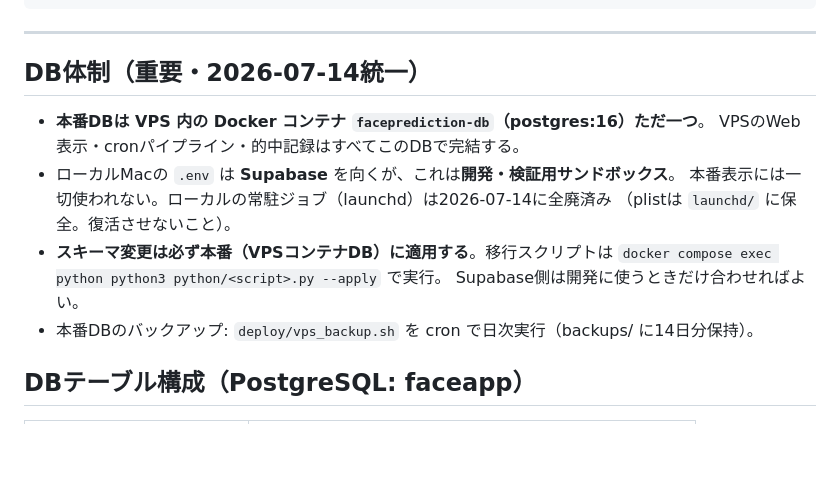
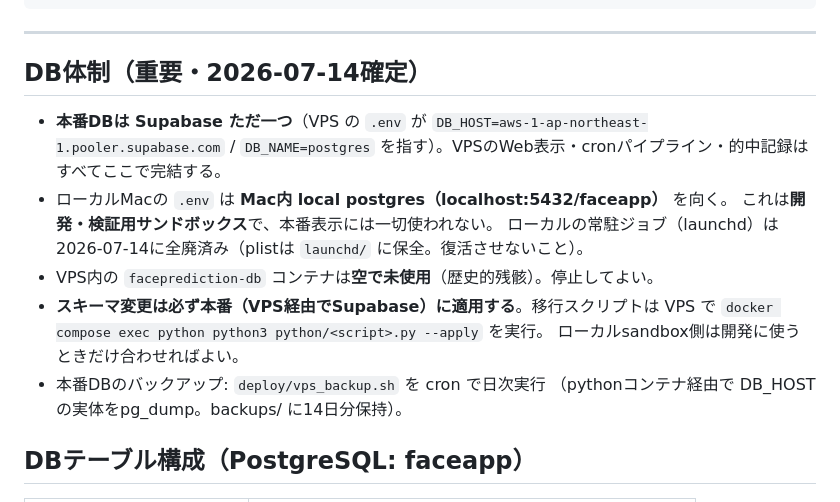
Before and after one commit to sy302202502/FacePredictionAppStep4, a Markdown page: CLAUDE.md, the part around the change. Drawn GitHub-style; blank space fills up the shorter version.

Commit message:
Docs: DB体制の記述を実態に訂正（本番=Supabase、ローカル=local postgres）
前コミットで「本番=VPSコンテナDB」と記載したが、VPSの.env確認により
本番は Supabase(pooler経由)と確定。VPS内dbコンテナは空の未使用残骸。
ローカルMacは localhost/faceapp のsandbox。

Co-Authored-By: Claude Opus 4.8 <noreply@anthropic.com>

```diff
--- a/CLAUDE.md
+++ b/CLAUDE.md
@@ -57,17 +57,19 @@ FacePredictionAppStep4/
 
 ---
 
-## DB体制（重要・2026-07-14統一）
+## DB体制（重要・2026-07-14確定）
 
-- **本番DBは VPS 内の Docker コンテナ `faceprediction-db`（postgres:16）ただ一つ**。
-  VPSのWeb表示・cronパイプライン・的中記録はすべてこのDBで完結する。
-- ローカルMacの `.env` は **Supabase** を向くが、これは**開発・検証用サンドボックス**。
-  本番表示には一切使われない。ローカルの常駐ジョブ（launchd）は2026-07-14に全廃済み
-  （plistは `launchd/` に保全。復活させないこと）。
-- **スキーマ変更は必ず本番（VPSコンテナDB）に適用する**。移行スクリプトは
-  `docker compose exec python python3 python/<script>.py --apply` で実行。
-  Supabase側は開発に使うときだけ合わせればよい。
-- 本番DBのバックアップ: `deploy/vps_backup.sh` を cron で日次実行（backups/ に14日分保持）。
+- **本番DBは Supabase ただ一つ**（VPS の `.env` が `DB_HOST=aws-1-ap-northeast-1.pooler.supabase.com` /
+  `DB_NAME=postgres` を指す）。VPSのWeb表示・cronパイプライン・的中記録はすべてここで完結する。
+- ローカルMacの `.env` は **Mac内 local postgres（localhost:5432/faceapp）** を向く。
+  これは**開発・検証用サンドボックス**で、本番表示には一切使われない。
+  ローカルの常駐ジョブ（launchd）は2026-07-14に全廃済み（plistは `launchd/` に保全。復活させないこと）。
+- VPS内の `faceprediction-db` コンテナは**空で未使用**（歴史的残骸）。停止してよい。
+- **スキーマ変更は必ず本番（VPS経由でSupabase）に適用する**。移行スクリプトは VPS で
+  `docker compose exec python python3 python/<script>.py --apply` を実行。
+  ローカルsandbox側は開発に使うときだけ合わせればよい。
+- 本番DBのバックアップ: `deploy/vps_backup.sh` を cron で日次実行
+  （pythonコンテナ経由で DB_HOST の実体をpg_dump。backups/ に14日分保持）。
 
 ## DBテーブル構成（PostgreSQL: faceapp）
 
```
